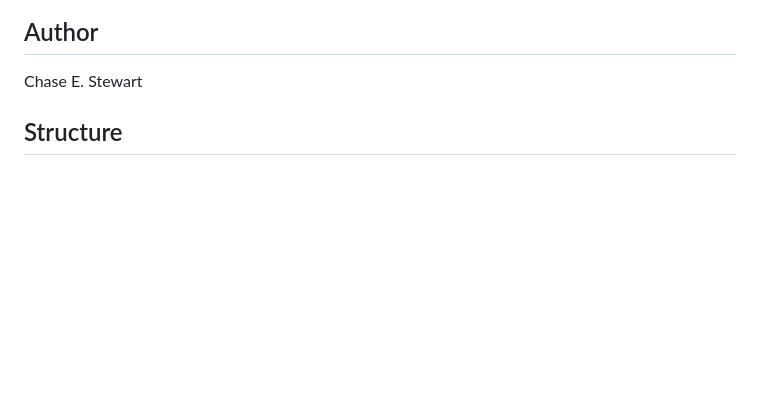
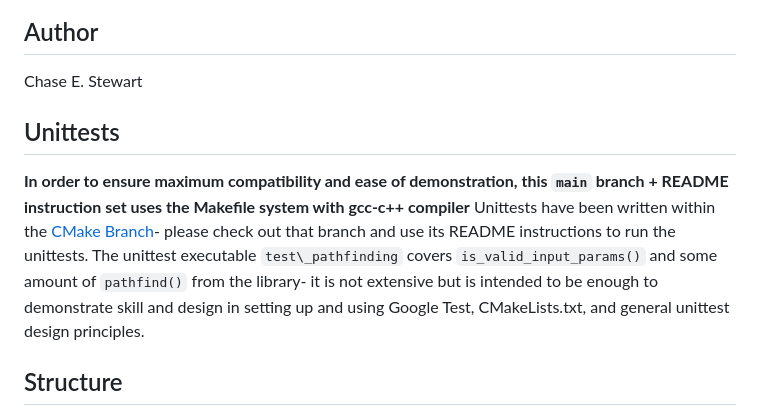
Before and after one commit to ChaseStewart/libPathfindingCpp, a Markdown page: README.md, the part around the change. Drawn GitHub-style; blank space fills up the shorter version.

Commit message:
Update README.md
Add description of CMake branch and unittests therein

```diff
--- a/README.md
+++ b/README.md
@@ -7,6 +7,12 @@ See [Test Results](#test-results) to get a sense of what this does.
 
 ## Author
 Chase E. Stewart
+
+## Unittests
+**In order to ensure maximum compatibility and ease of demonstration, this `main` branch + README instruction set uses the Makefile system with gcc-c++ compiler**
+Unittests have been written within the [CMake Branch](https://github.com/ChaseStewart/libPathfindingCpp/tree/convert_Makefile_to_CMakeLists.txt)- please check out that branch
+and use its README instructions to run the unittests. The unittest executable `test\_pathfinding` covers `is_valid_input_params()` and some amount of `pathfind()` from the library-
+it is not extensive but is intended to be enough to demonstrate skill and design in setting up and using Google Test, CMakeLists.txt, and general unittest design principles.
 
 ## Structure
 library libpathfinding/ is a shared library that provides a wrapper over [boost::geometry](https://www.boost.org/doc/libs/1_85_0/libs/geometry/doc/html/index.html)
```
